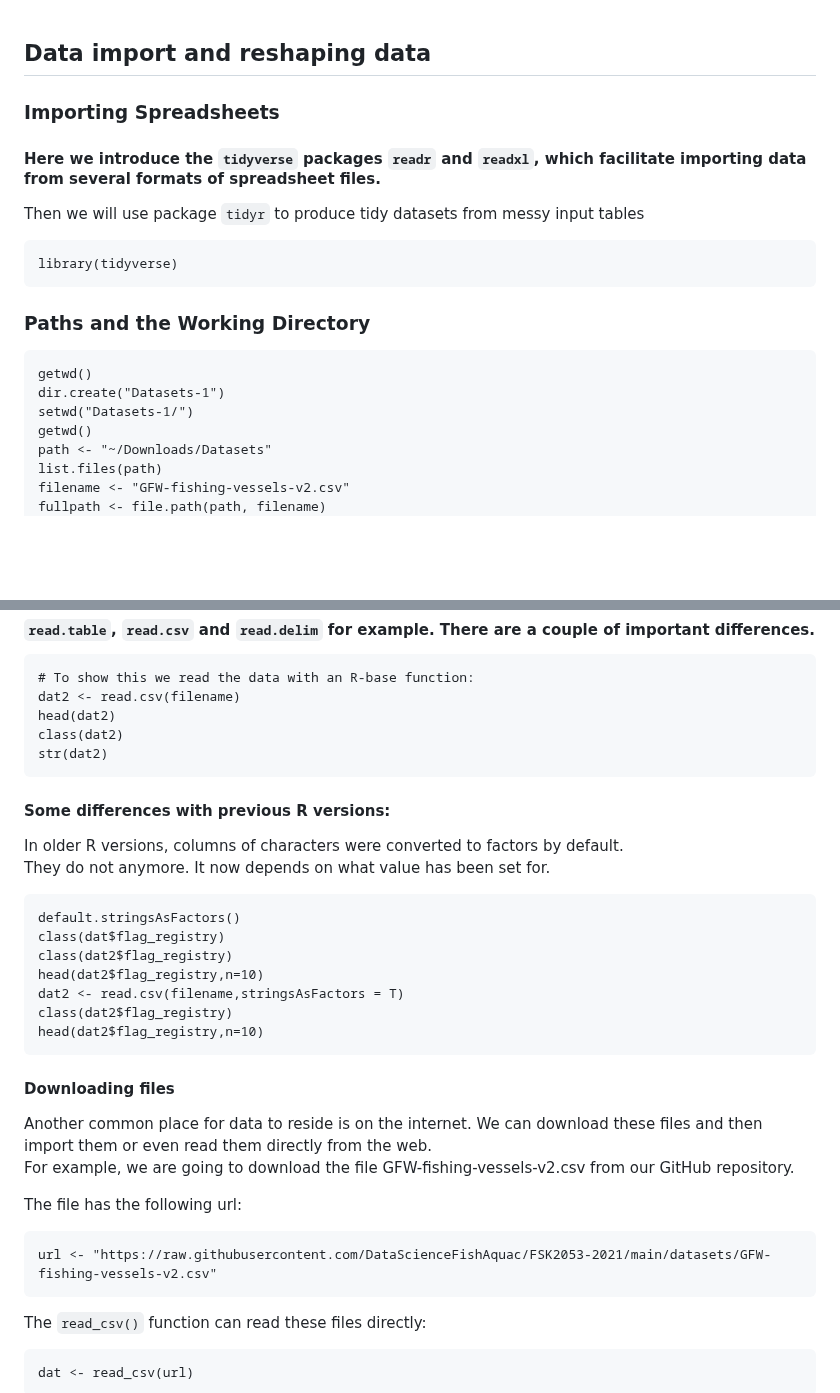
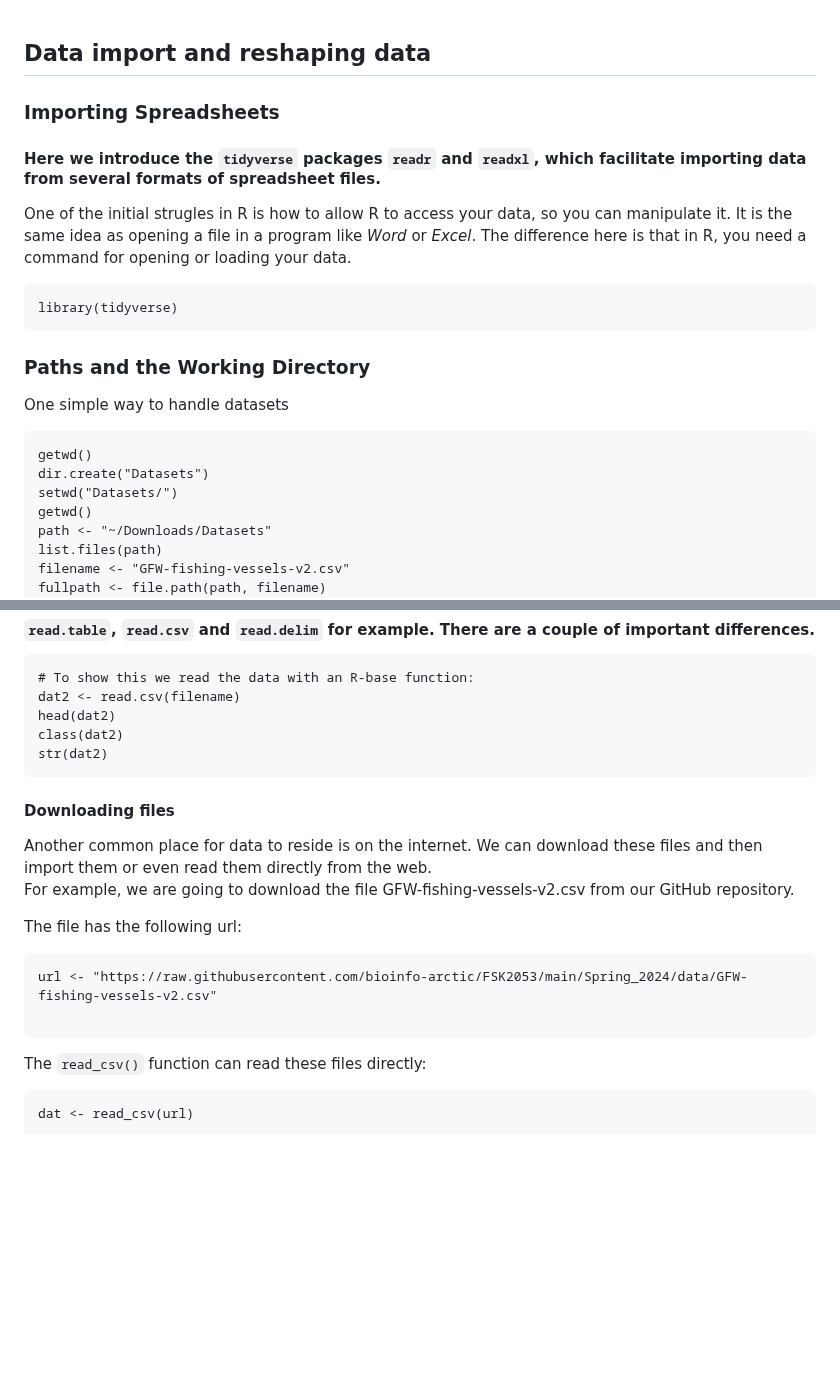
Before and after one commit to bioinfo-arctic/FSK2053, a Markdown page: Spring_2024/scripts/Data_wrangling_and_tidyverse.md, 2 parts joined by grey strips. Drawn GitHub-style; blank space fills up the shorter version.

````diff
--- a/Spring_2024/scripts/Data_wrangling_and_tidyverse.md
+++ b/Spring_2024/scripts/Data_wrangling_and_tidyverse.md
@@ -1,20 +1,21 @@
-
 
 ## Data import and reshaping data
 ### Importing Spreadsheets
 
 #### Here we introduce the `tidyverse` packages `readr` and `readxl`, which facilitate importing data from several formats of spreadsheet files.
+One of the initial strugles in R is how to allow R to access your data, so you can manipulate it.
+It is the same idea as opening a file in a program like *Word* or *Excel*. The difference here is that in R, you need a command for opening or loading your data.
 
-Then we will use package `tidyr` to produce tidy datasets from messy input tables
 ```
 library(tidyverse)
 ```
 
 ### Paths and the Working Directory
+One simple way to handle datasets
 ```
 getwd()
-dir.create("Datasets-1")
-setwd("Datasets-1/")
+dir.create("Datasets")
+setwd("Datasets/")
 getwd()
 path <- "~/Downloads/Datasets"
 list.files(path)
@@ -79,20 +80,6 @@ class(dat2)
 str(dat2)
 ```
 
-#### Some differences with previous R versions:
-In older R versions, columns of characters were converted to factors by default.
-They do not anymore. It now depends on what value has been set for.
-
-```
-default.stringsAsFactors()
-class(dat$flag_registry)
-class(dat2$flag_registry)
-head(dat2$flag_registry,n=10)
-dat2 <- read.csv(filename,stringsAsFactors = T)
-class(dat2$flag_registry)
-head(dat2$flag_registry,n=10)
-```
-
 #### Downloading files
 Another common place for data to reside is on the internet.
 We can download these files and then import them or even read them directly from the web.
@@ -100,7 +87,8 @@ For example, we are going to download the file GFW-fishing-vessels-v2.csv from o
 
 The file has the following url:
 ```
-url <- "https://raw.githubusercontent.com/DataScienceFishAquac/FSK2053-2021/main/datasets/GFW-fishing-vessels-v2.csv"
+url <- "https://raw.githubusercontent.com/bioinfo-arctic/FSK2053/main/Spring_2024/data/GFW-fishing-vessels-v2.csv"
+
 ```
 
 The `read_csv()` function can read these files directly:
````
